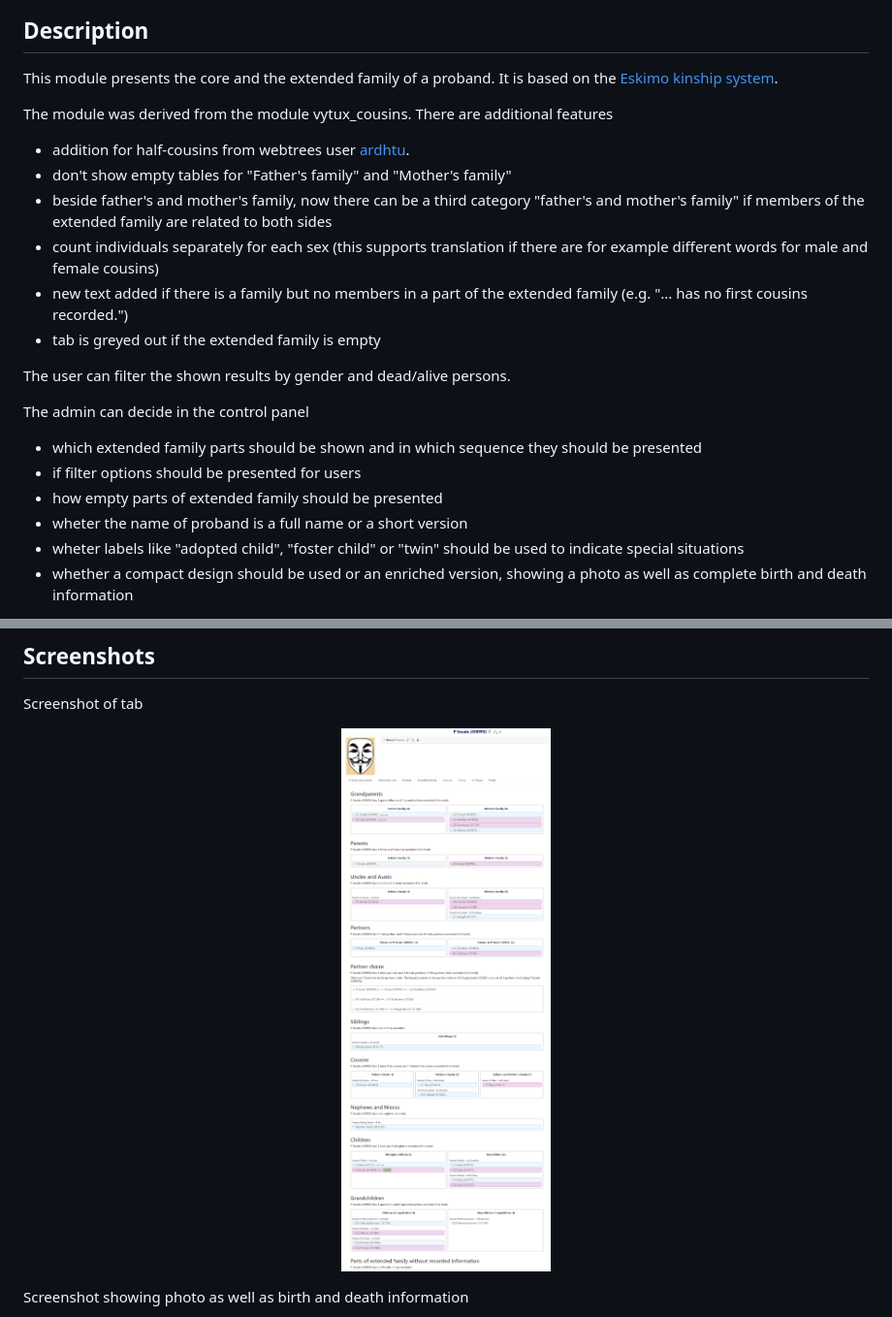
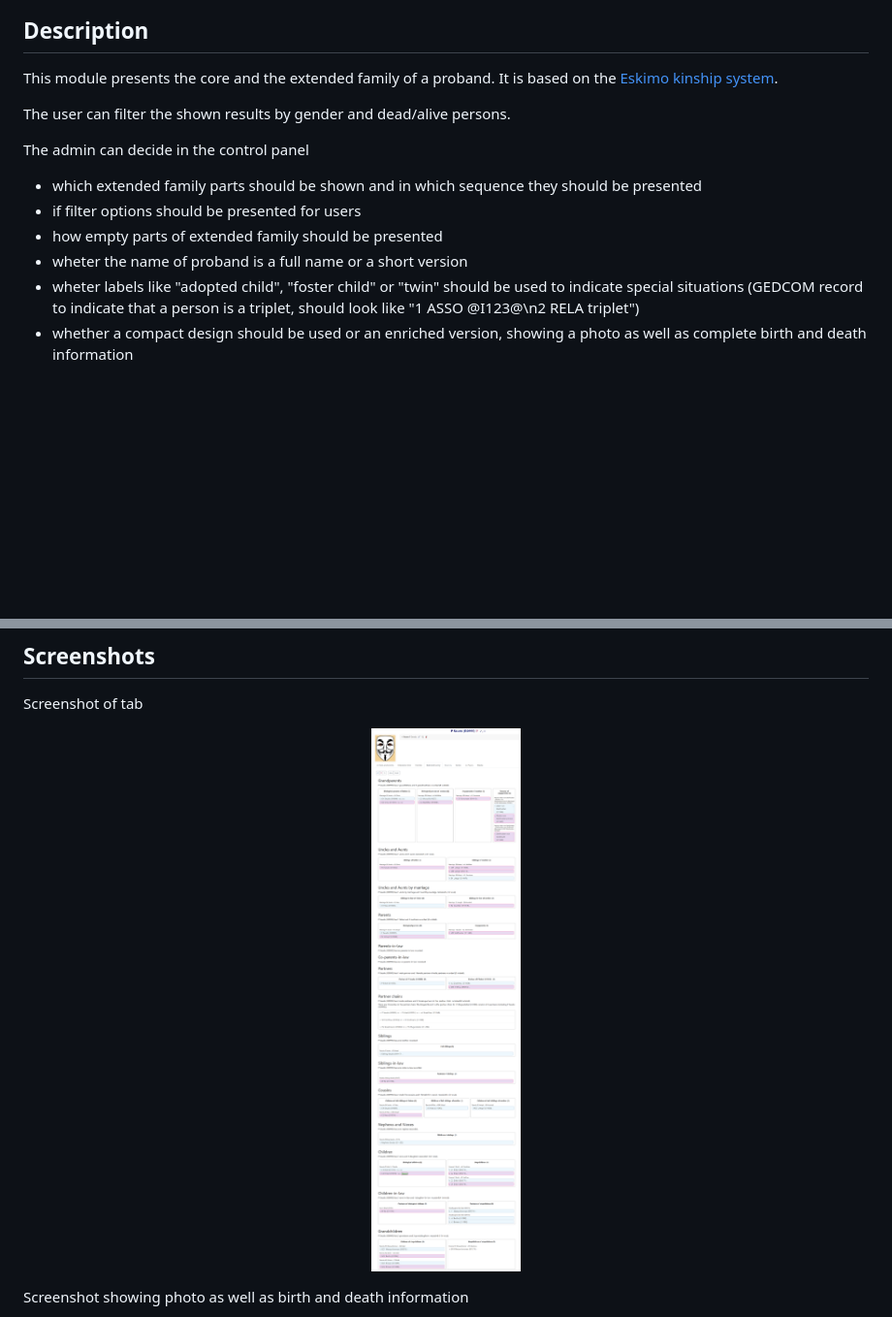
Before and after one commit to hartenthaler/hh_extended_family, a Markdown page: readme.md, 2 parts joined by grey strips. Shown at 97% size. GitHub-like rendering; pictures changed too: screenshot.png; blank space fills up the shorter version.

```diff
--- a/readme.md
+++ b/readme.md
@@ -28,14 +28,6 @@ This Readme contains the following main sections
 
 This module presents the core and the extended family of a proband. It is based on the [Eskimo kinship system](https://en.wikipedia.org/wiki/Kinship_terminology).
 
-The module was derived from the module vytux_cousins. There are additional features
-* addition for half-cousins from webtrees user [ardhtu](https://www.webtrees.net/index.php/en/forum/2-open-discussion/35751-vytux-cousins-children-of-half-sibblings-will-not-be-recognized-as-cousins#85279).
-* don't show empty tables for "Father's family" and "Mother's family"
-* beside father's and mother's family, now there can be a third category "father's and mother's family" if members of the extended family are related to both sides
-* count individuals separately for each sex (this supports translation if there are for example different words for male and female cousins)
-* new text added if there is a family but no members in a part of the extended family (e.g. "... has no first cousins recorded.")
-* tab is greyed out if the extended family is empty
-
 The user can filter the shown results by gender and dead/alive persons.
 
 The admin can decide in the control panel
@@ -43,7 +35,7 @@ The admin can decide in the control panel
 * if filter options should be presented for users
 * how empty parts of extended family should be presented
 * wheter the name of proband is a full name or a short version
-* wheter labels like "adopted child", "foster child" or "twin" should be used to indicate special situations
+* wheter labels like "adopted child", "foster child" or "twin" should be used to indicate special situations (GEDCOM record to indicate that a person is a triplet, should look like "1 ASSO @I123@\n2 RELA triplet")
 * whether a compact design should be used or an enriched version, showing a photo as well as complete birth and death information
 
 The default presentation sequence of the extended family parts is oriented at the generation of the people in this part, relative to the proband
```
Also changed, not shown: 5 other files.
